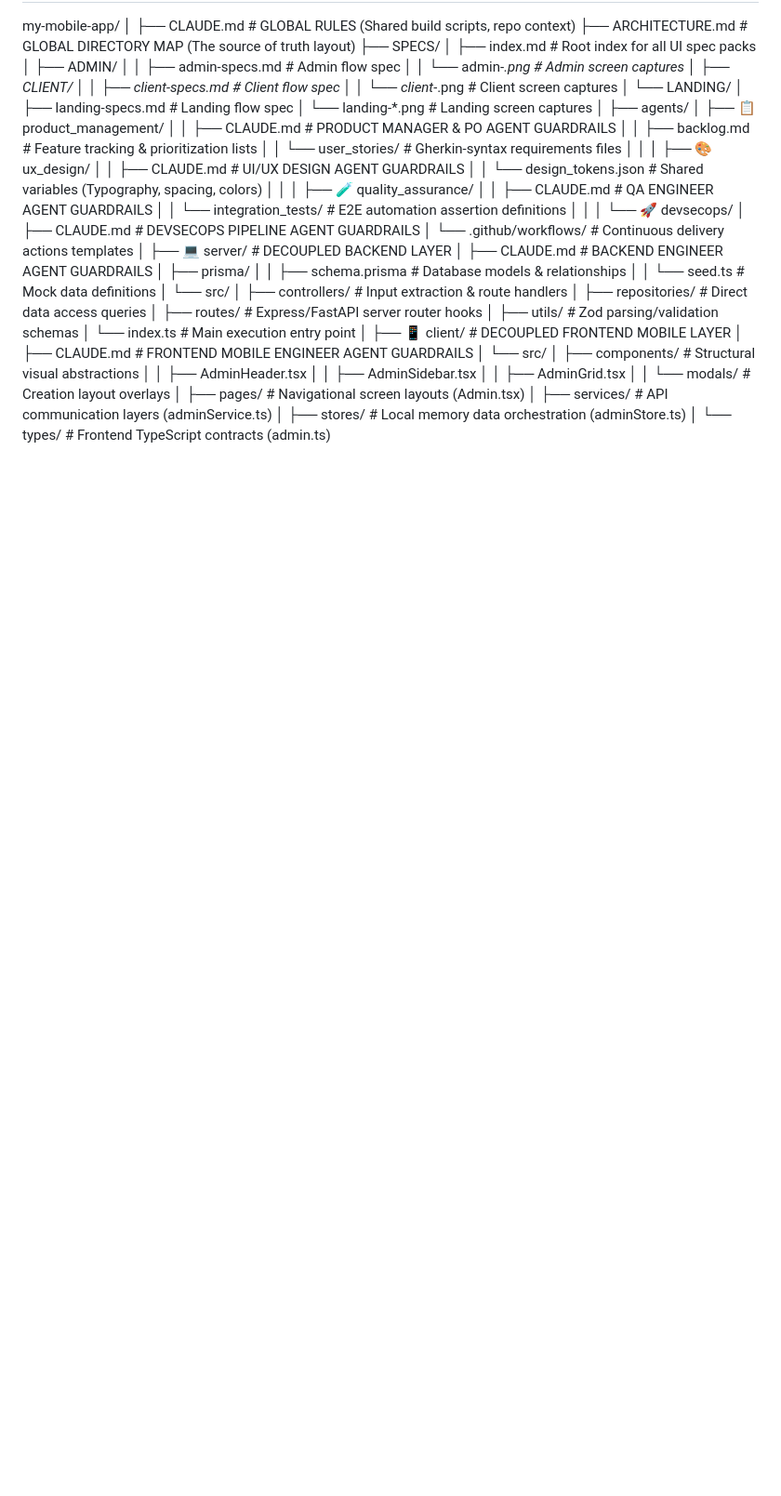
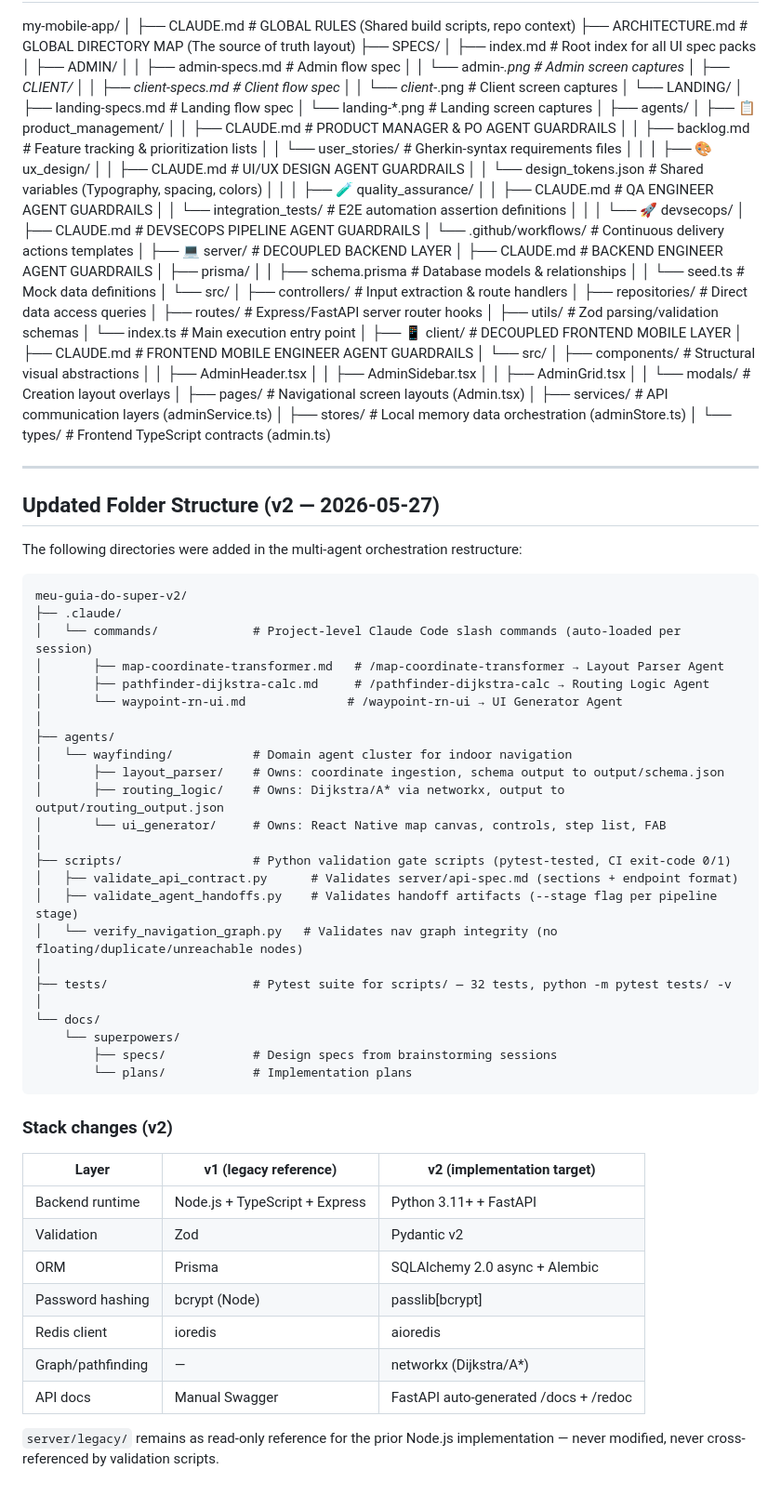
Before and after one commit to The-Digital-Wave/meu-guia-do-super-v2, a Markdown page: ARCHITECTURE.md, the part around the change. Shown at 93% size. Rendered like a GitHub page; blank space fills up the shorter version.

````diff
--- a/ARCHITECTURE.md
+++ b/ARCHITECTURE.md
@@ -71,3 +71,50 @@ my-mobile-app/
 │ ├── services/ # API communication layers (adminService.ts)
 │ ├── stores/ # Local memory data orchestration (adminStore.ts)
 │ └── types/ # Frontend TypeScript contracts (admin.ts)
+
+---
+
+## Updated Folder Structure (v2 — 2026-05-27)
+
+The following directories were added in the multi-agent orchestration restructure:
+
+```
+meu-guia-do-super-v2/
+├── .claude/
+│   └── commands/             # Project-level Claude Code slash commands (auto-loaded per session)
+│       ├── map-coordinate-transformer.md   # /map-coordinate-transformer → Layout Parser Agent
+│       ├── pathfinder-dijkstra-calc.md     # /pathfinder-dijkstra-calc → Routing Logic Agent
+│       └── waypoint-rn-ui.md              # /waypoint-rn-ui → UI Generator Agent
+│
+├── agents/
+│   └── wayfinding/           # Domain agent cluster for indoor navigation
+│       ├── layout_parser/    # Owns: coordinate ingestion, schema output to output/schema.json
+│       ├── routing_logic/    # Owns: Dijkstra/A* via networkx, output to output/routing_output.json
+│       └── ui_generator/     # Owns: React Native map canvas, controls, step list, FAB
+│
+├── scripts/                  # Python validation gate scripts (pytest-tested, CI exit-code 0/1)
+│   ├── validate_api_contract.py      # Validates server/api-spec.md (sections + endpoint format)
+│   ├── validate_agent_handoffs.py    # Validates handoff artifacts (--stage flag per pipeline stage)
+│   └── verify_navigation_graph.py   # Validates nav graph integrity (no floating/duplicate/unreachable nodes)
+│
+├── tests/                    # Pytest suite for scripts/ — 32 tests, python -m pytest tests/ -v
+│
+└── docs/
+    └── superpowers/
+        ├── specs/            # Design specs from brainstorming sessions
+        └── plans/            # Implementation plans
+```
+
+### Stack changes (v2)
+
+| Layer | v1 (legacy reference) | v2 (implementation target) |
+|---|---|---|
+| Backend runtime | Node.js + TypeScript + Express | Python 3.11+ + FastAPI |
+| Validation | Zod | Pydantic v2 |
+| ORM | Prisma | SQLAlchemy 2.0 async + Alembic |
+| Password hashing | bcrypt (Node) | passlib[bcrypt] |
+| Redis client | ioredis | aioredis |
+| Graph/pathfinding | — | networkx (Dijkstra/A*) |
+| API docs | Manual Swagger | FastAPI auto-generated /docs + /redoc |
+
+`server/legacy/` remains as read-only reference for the prior Node.js implementation — never modified, never cross-referenced by validation scripts.
````
Also changed, not shown: CLAUDE.md (+51 -10 lines).
